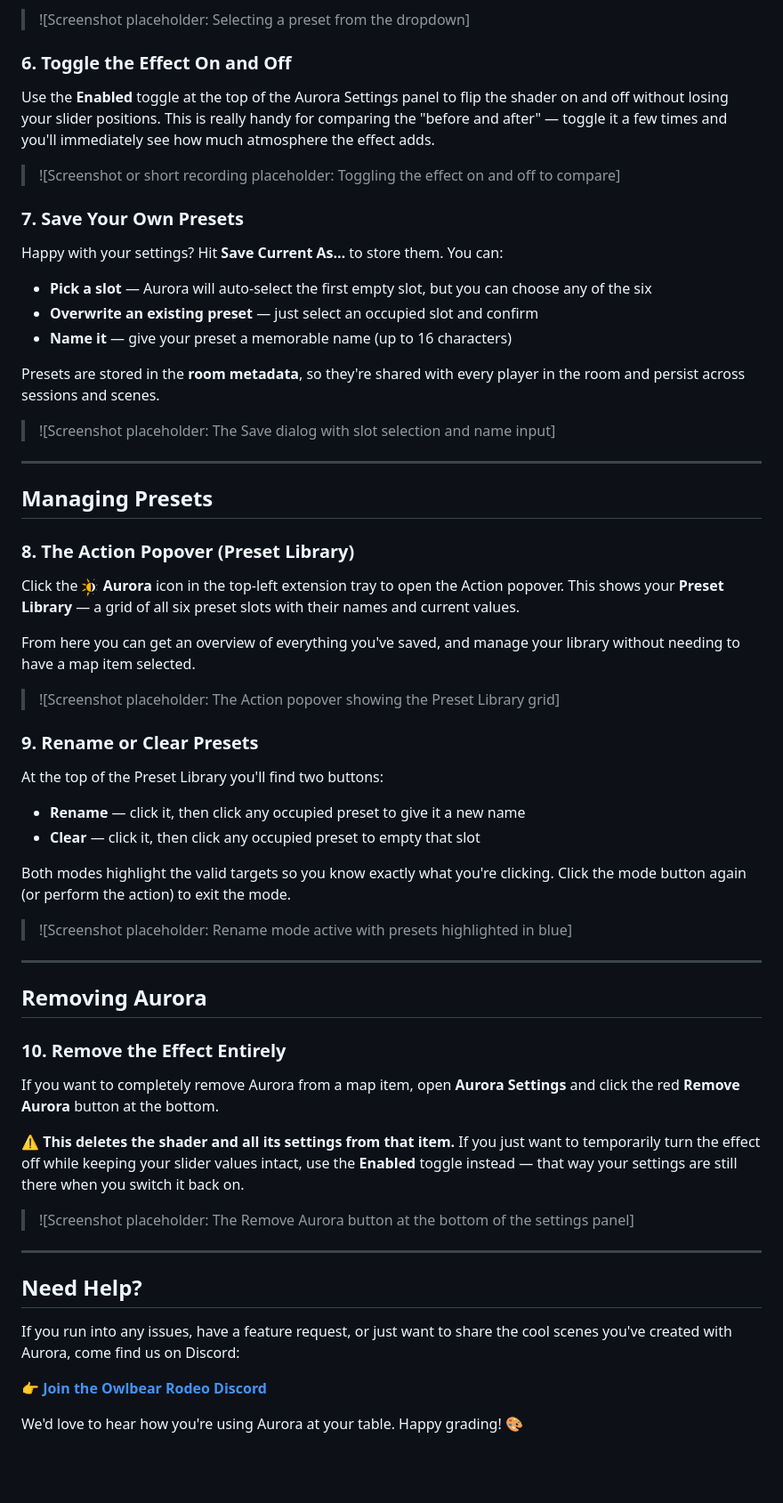
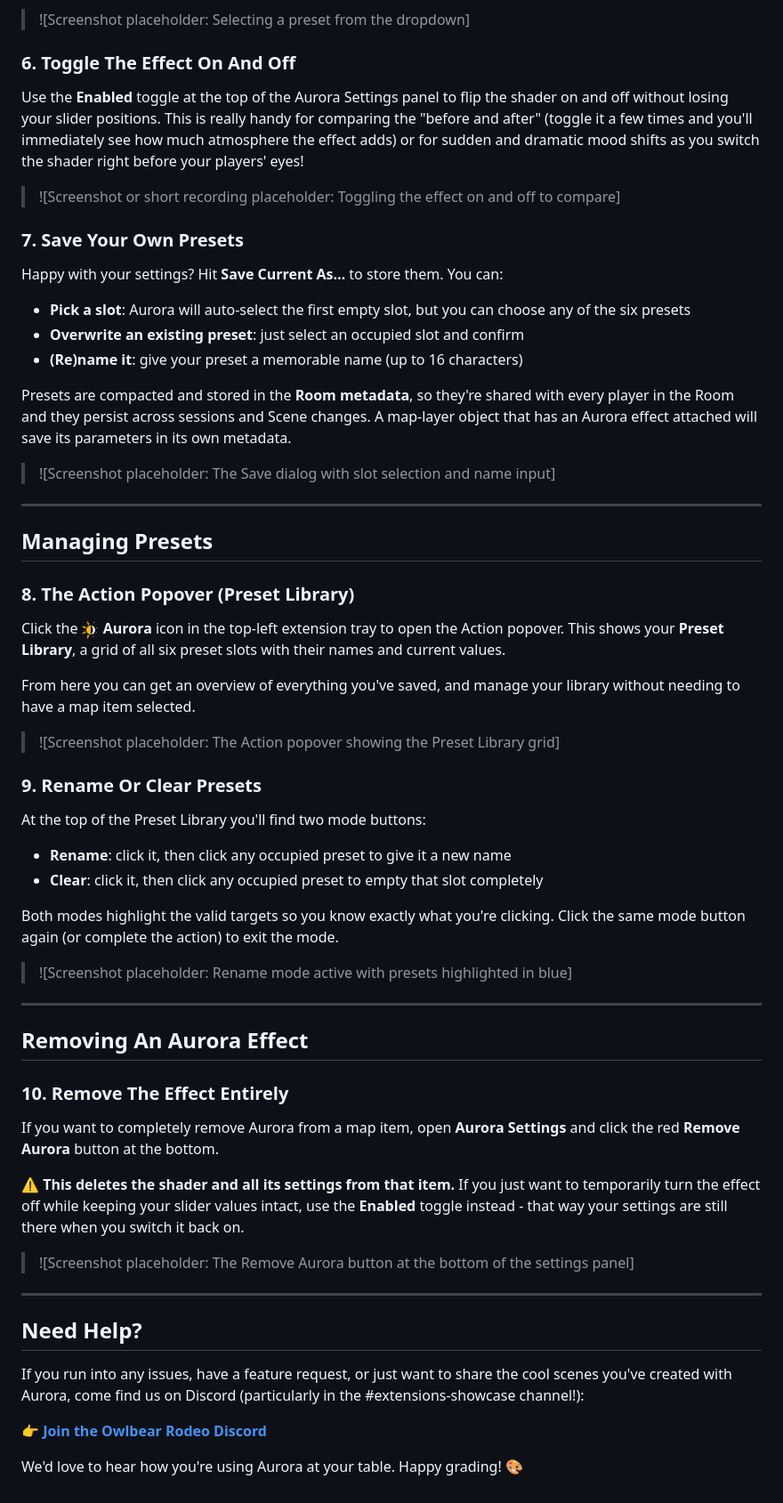
Before and after one commit to Several-Record7234/aurora, a Markdown page: README.md, the part around one of its changes. Shown at 89% size. GitHub-like rendering; blank space fills up the shorter version.

```diff
--- a/README.md
+++ b/README.md
@@ -72,9 +72,9 @@ In the **Aurora Settings** popover, use the **Load Preset…** dropdown to pick
 
 > ![Screenshot placeholder: Selecting a preset from the dropdown]
 
-### 6. Toggle the Effect On and Off
+### 6. Toggle The Effect On And Off
 
-Use the **Enabled** toggle at the top of the Aurora Settings panel to flip the shader on and off without losing your slider positions. This is really handy for comparing the "before and after" — toggle it a few times and you'll immediately see how much atmosphere the effect adds.
+Use the **Enabled** toggle at the top of the Aurora Settings panel to flip the shader on and off without losing your slider positions. This is really handy for comparing the "before and after" (toggle it a few times and you'll immediately see how much atmosphere the effect adds) or for sudden and dramatic mood shifts as you switch the shader right before your players' eyes!
 
 > ![Screenshot or short recording placeholder: Toggling the effect on and off to compare]
 
@@ -82,11 +82,11 @@ Use the **Enabled** toggle at the top of the Aurora Settings panel to flip the s
 
 Happy with your settings? Hit **Save Current As…** to store them. You can:
 
-- **Pick a slot** — Aurora will auto-select the first empty slot, but you can choose any of the six
-- **Overwrite an existing preset** — just select an occupied slot and confirm
-- **Name it** — give your preset a memorable name (up to 16 characters)
+- **Pick a slot**: Aurora will auto-select the first empty slot, but you can choose any of the six presets
+- **Overwrite an existing preset**: just select an occupied slot and confirm
+- **(Re)name it**: give your preset a memorable name (up to 16 characters)
 
-Presets are stored in the **room metadata**, so they're shared with every player in the room and persist across sessions and scenes.
+Presets are compacted and stored in the **Room metadata**, so they're shared with every player in the Room and they persist across sessions and Scene changes. A map-layer object that has an Aurora effect attached will save its parameters in its own metadata.
 
 > ![Screenshot placeholder: The Save dialog with slot selection and name input]
 
@@ -96,32 +96,32 @@ Presets are stored in the **room metadata**, so they're shared with every player
 
 ### 8. The Action Popover (Preset Library)
 
-Click the **<img src="public/icon.png" width="20" height="20"> Aurora** icon in the top-left extension tray to open the Action popover. This shows your **Preset Library** — a grid of all six preset slots with their names and current values.
+Click the **<img src="public/icon.png" width="20" height="20"> Aurora** icon in the top-left extension tray to open the Action popover. This shows your **Preset Library**, a grid of all six preset slots with their names and current values.
 
 From here you can get an overview of everything you've saved, and manage your library without needing to have a map item selected.
 
 > ![Screenshot placeholder: The Action popover showing the Preset Library grid]
 
-### 9. Rename or Clear Presets
+### 9. Rename Or Clear Presets
 
-At the top of the Preset Library you'll find two buttons:
+At the top of the Preset Library you'll find two mode buttons:
 
-- **Rename** — click it, then click any occupied preset to give it a new name
-- **Clear** — click it, then click any occupied preset to empty that slot
+- **Rename**: click it, then click any occupied preset to give it a new name
+- **Clear**: click it, then click any occupied preset to empty that slot completely
 
-Both modes highlight the valid targets so you know exactly what you're clicking. Click the mode button again (or perform the action) to exit the mode.
+Both modes highlight the valid targets so you know exactly what you're clicking. Click the same mode button again (or complete the action) to exit the mode.
 
 > ![Screenshot placeholder: Rename mode active with presets highlighted in blue]
 
 ---
 
-## Removing Aurora
+## Removing An Aurora Effect
 
-### 10. Remove the Effect Entirely
+### 10. Remove The Effect Entirely
 
 If you want to completely remove Aurora from a map item, open **Aurora Settings** and click the red **Remove Aurora** button at the bottom.
 
-⚠️ **This deletes the shader and all its settings from that item.** If you just want to temporarily turn the effect off while keeping your slider values intact, use the **Enabled** toggle instead — that way your settings are still there when you switch it back on.
+⚠️ **This deletes the shader and all its settings from that item.** If you just want to temporarily turn the effect off while keeping your slider values intact, use the **Enabled** toggle instead - that way your settings are still there when you switch it back on.
 
 > ![Screenshot placeholder: The Remove Aurora button at the bottom of the settings panel]
 
@@ -129,7 +129,7 @@ If you want to completely remove Aurora from a map item, open **Aurora Settings*
 
 ## Need Help?
 
-If you run into any issues, have a feature request, or just want to share the cool scenes you've created with Aurora, come find us on Discord:
+If you run into any issues, have a feature request, or just want to share the cool scenes you've created with Aurora, come find us on Discord (particularly in the #extensions-showcase channel!):
 
 👉 **[Join the Owlbear Rodeo Discord](https://discord.gg/u5RYMkV98s)**
 
```
Also changed, not shown: other parts of README.md (+19 -19 lines).
